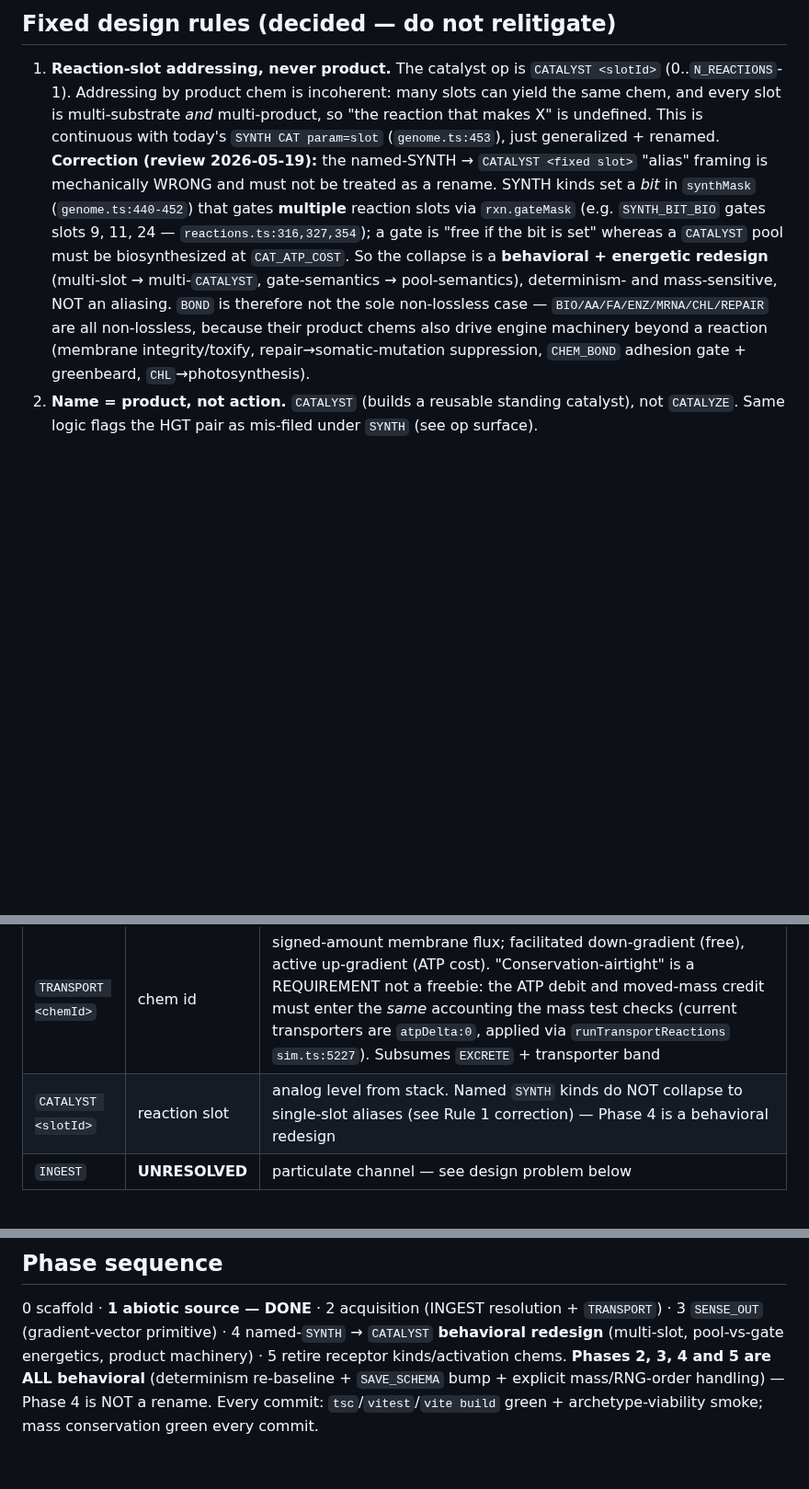
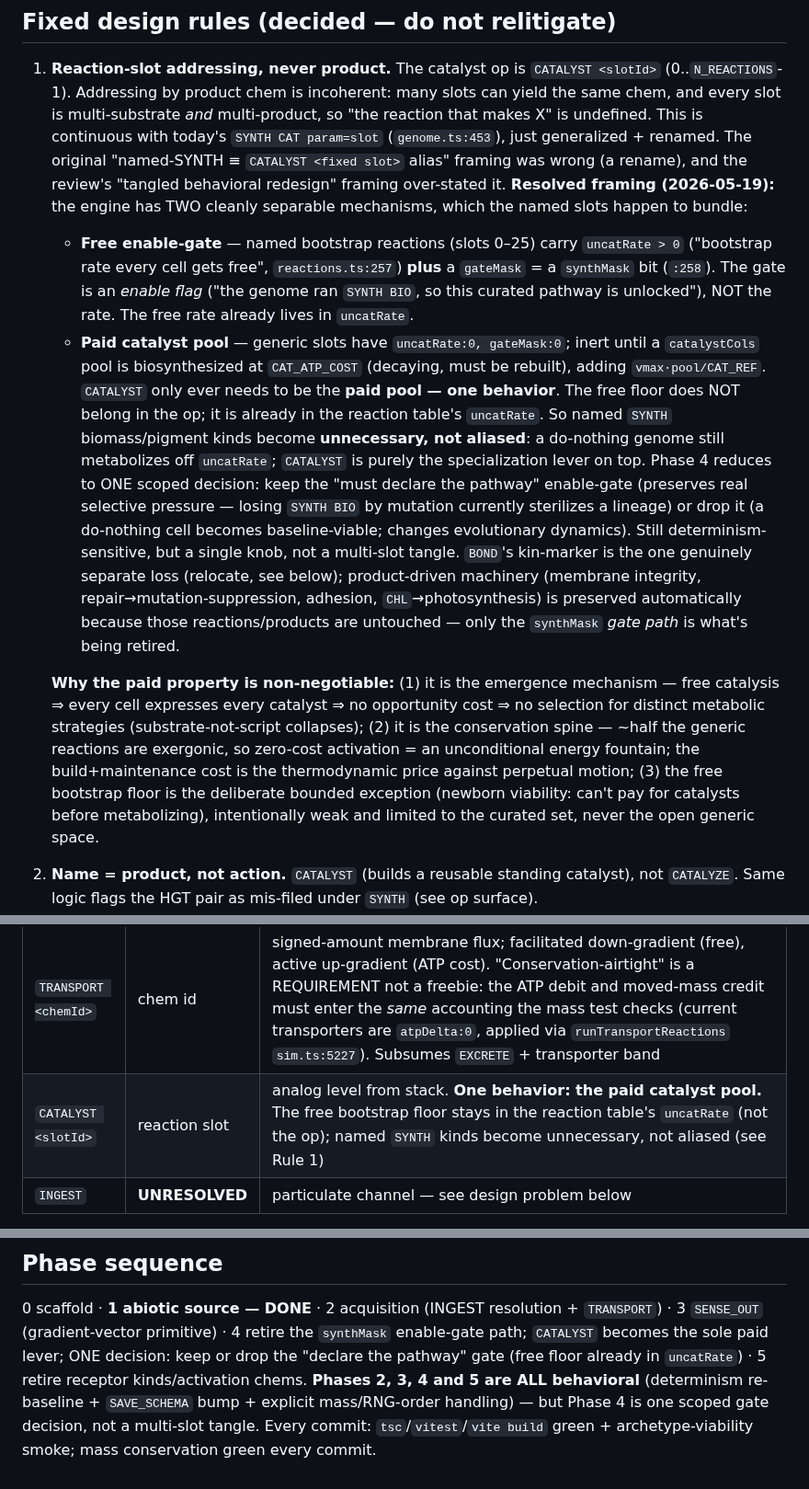
Before and after one commit to trussell314/evosim4, a Markdown page: OP_REDESIGN_PLAN.md, 3 parts joined by grey strips. Shown at 92% size. GitHub-like rendering; blank space fills up the shorter version.

Commit message:
docs: resolve Phase 4 framing — CATALYST is the paid pool, free floor stays in uncatRate
Replaces both the wrong "alias rename" and the over-stated "tangled
behavioral redesign" framings with the resolved two-mechanism model:
named bootstrap slots bundle a FREE enable-gate (synthMask bit
unlocking the reaction's existing uncatRate) and the PAID catalyst
pool. CATALYST only needs the paid-pool behavior; the free floor
already lives in reactions.ts uncatRate, so named SYNTH kinds become
unnecessary (not aliased). Phase 4 reduces to one scoped decision
(keep or drop the "declare the pathway" enable-gate). Documents why
the paid property is non-negotiable (emergence + conservation +
bounded bootstrap exception). Docs only.

https://claude.ai/code/session_01TpM6ey6ELS9ZUAQEa46KmY

```diff
--- a/OP_REDESIGN_PLAN.md
+++ b/OP_REDESIGN_PLAN.md
@@ -24,21 +24,50 @@ emergent program over primitives, never a dedicated verb.
    slot is multi-substrate *and* multi-product, so "the reaction
    that makes X" is undefined. This is continuous with today's
    `SYNTH CAT param=slot` (`genome.ts:453`), just generalized +
-   renamed. **Correction (review 2026-05-19):** the named-SYNTH →
-   `CATALYST <fixed slot>` "alias" framing is mechanically WRONG and
-   must not be treated as a rename. SYNTH kinds set a *bit* in
-   `synthMask` (`genome.ts:440-452`) that gates **multiple** reaction
-   slots via `rxn.gateMask` (e.g. `SYNTH_BIT_BIO` gates slots 9, 11,
-   24 — `reactions.ts:316,327,354`); a gate is "free if the bit is
-   set" whereas a `CATALYST` pool must be biosynthesized at
-   `CAT_ATP_COST`. So the collapse is a **behavioral + energetic
-   redesign** (multi-slot → multi-`CATALYST`, gate-semantics →
-   pool-semantics), determinism- and mass-sensitive, NOT an
-   aliasing. `BOND` is therefore not the sole non-lossless case —
-   `BIO/AA/FA/ENZ/MRNA/CHL/REPAIR` are all non-lossless, because
-   their product chems also drive engine machinery beyond a reaction
-   (membrane integrity/toxify, repair→somatic-mutation suppression,
-   `CHEM_BOND` adhesion gate + greenbeard, `CHL`→photosynthesis).
+   renamed. The original "named-SYNTH ≡ `CATALYST <fixed slot>`
+   alias" framing was wrong (a rename), and the review's "tangled
+   behavioral redesign" framing over-stated it. **Resolved framing
+   (2026-05-19):** the engine has TWO cleanly separable mechanisms,
+   which the named slots happen to bundle:
+   - **Free enable-gate** — named bootstrap reactions (slots 0–25)
+     carry `uncatRate > 0` ("bootstrap rate every cell gets free",
+     `reactions.ts:257`) **plus** a `gateMask` = a `synthMask` bit
+     (`:258`). The gate is an *enable flag* ("the genome ran
+     `SYNTH BIO`, so this curated pathway is unlocked"), NOT the
+     rate. The free rate already lives in `uncatRate`.
+   - **Paid catalyst pool** — generic slots have `uncatRate:0,
+     gateMask:0`; inert until a `catalystCols` pool is biosynthesized
+     at `CAT_ATP_COST` (decaying, must be rebuilt), adding
+     `vmax·pool/CAT_REF`.
+   `CATALYST` only ever needs to be the **paid pool — one
+   behavior**. The free floor does NOT belong in the op; it is
+   already in the reaction table's `uncatRate`. So named `SYNTH`
+   biomass/pigment kinds become **unnecessary, not aliased**: a
+   do-nothing genome still metabolizes off `uncatRate`; `CATALYST`
+   is purely the specialization lever on top. Phase 4 reduces to
+   ONE scoped decision: keep the "must declare the pathway"
+   enable-gate (preserves real selective pressure — losing
+   `SYNTH BIO` by mutation currently sterilizes a lineage) or drop
+   it (a do-nothing cell becomes baseline-viable; changes
+   evolutionary dynamics). Still determinism-sensitive, but a single
+   knob, not a multi-slot tangle. `BOND`'s kin-marker is the one
+   genuinely separate loss (relocate, see below); product-driven
+   machinery (membrane integrity, repair→mutation-suppression,
+   adhesion, `CHL`→photosynthesis) is preserved automatically
+   because those reactions/products are untouched — only the
+   `synthMask` *gate path* is what's being retired.
+
+   **Why the paid property is non-negotiable:** (1) it is the
+   emergence mechanism — free catalysis ⇒ every cell expresses
+   every catalyst ⇒ no opportunity cost ⇒ no selection for distinct
+   metabolic strategies (substrate-not-script collapses); (2) it is
+   the conservation spine — ~half the generic reactions are
+   exergonic, so zero-cost activation = an unconditional energy
+   fountain; the build+maintenance cost is the thermodynamic price
+   against perpetual motion; (3) the free bootstrap floor is the
+   deliberate bounded exception (newborn viability: can't pay for
+   catalysts before metabolizing), intentionally weak and limited to
+   the curated set, never the open generic space.
 2. **Name = product, not action.** `CATALYST` (builds a reusable
    standing catalyst), not `CATALYZE`. Same logic flags the HGT pair
    as mis-filed under `SYNTH` (see op surface).
@@ -59,7 +88,7 @@ levels/vectors from the stack so they are computed/regulated):
 | `SENSE_IN <chemId>` | chem id | own cytoplasmic pool (today's `SENSE_CHEMICAL`) |
 | `SENSE_OUT <chemId>` | chem id | **NOT a scalar read.** `runActivation` (`sim.ts:3398-3435`) emits *directional X/Y gradient* vectors (`CHEM_ACT_*_X/_Y`), receptor-pool-scaled and decaying. A scalar ambient read cannot express taxis. Subsuming the receptor machinery requires returning a gradient **vector** (≥2 values + receptor gating + decay) — a substantially larger primitive than one row implies |
 | `TRANSPORT <chemId>` | chem id | signed-amount membrane flux; facilitated down-gradient (free), active up-gradient (ATP cost). "Conservation-airtight" is a REQUIREMENT not a freebie: the ATP debit and moved-mass credit must enter the *same* accounting the mass test checks (current transporters are `atpDelta:0`, applied via `runTransportReactions` `sim.ts:5227`). Subsumes `EXCRETE` + transporter band |
-| `CATALYST <slotId>` | reaction slot | analog level from stack. Named `SYNTH` kinds do NOT collapse to single-slot aliases (see Rule 1 correction) — Phase 4 is a behavioral redesign |
+| `CATALYST <slotId>` | reaction slot | analog level from stack. **One behavior: the paid catalyst pool.** The free bootstrap floor stays in the reaction table's `uncatRate` (not the op); named `SYNTH` kinds become unnecessary, not aliased (see Rule 1) |
 | `INGEST` | **UNRESOLVED** | particulate channel — see design problem below |
 
 Survivors that do **not** collapse (operate on genome/eDNA-particle
@@ -171,10 +200,12 @@ operand namespace — the exact wart this redesign exists to remove.
 
 0 scaffold · **1 abiotic source — DONE** · 2 acquisition (INGEST
 resolution + `TRANSPORT`) · 3 `SENSE_OUT` (gradient-vector
-primitive) · 4 named-`SYNTH` → `CATALYST` **behavioral redesign**
-(multi-slot, pool-vs-gate energetics, product machinery) · 5 retire
-receptor kinds/activation chems. **Phases 2, 3, 4 and 5 are ALL
-behavioral** (determinism re-baseline + `SAVE_SCHEMA` bump +
-explicit mass/RNG-order handling) — Phase 4 is NOT a rename. Every
+primitive) · 4 retire the `synthMask` enable-gate path; `CATALYST`
+becomes the sole paid lever; ONE decision: keep or drop the
+"declare the pathway" gate (free floor already in `uncatRate`) ·
+5 retire receptor kinds/activation chems. **Phases 2, 3, 4 and 5 are
+ALL behavioral** (determinism re-baseline + `SAVE_SCHEMA` bump +
+explicit mass/RNG-order handling) — but Phase 4 is one scoped gate
+decision, not a multi-slot tangle. Every
 commit: `tsc`/`vitest`/`vite build` green + archetype-viability
 smoke; mass conservation green every commit.
```
